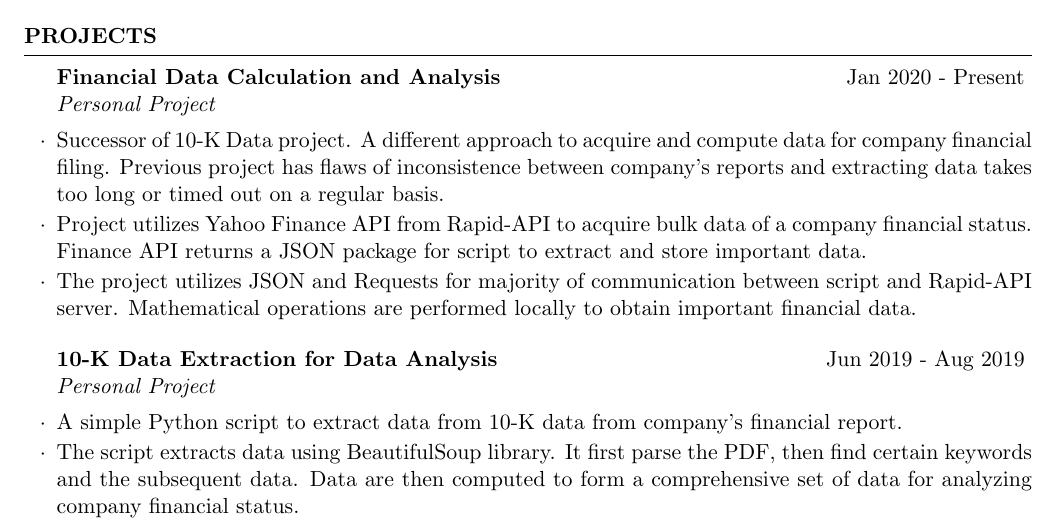
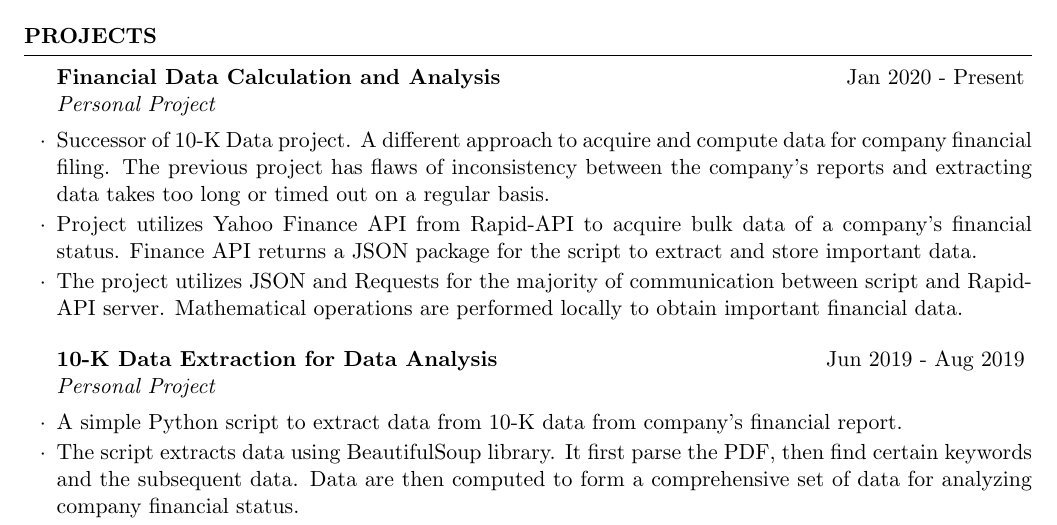
Before and after one commit to defduydinh/DD-Resume, a LaTeX CV (resume.main.tex): part of the page, cut so that both start at the same text. Compiled offline with pdfLaTeX.

Commit message:
fixed grammar.

```diff
--- a/resume.main.tex
+++ b/resume.main.tex
@@ -45,9 +45,9 @@
 
 \begin{rSection}{Projects}
     \begin{rSubsection}{Financial Data Calculation and Analysis}{Jan 2020 - Present}{Personal Project}{}
-        \item Successor of 10-K Data project. A different approach to acquire and compute data for company financial filing. Previous project has flaws of inconsistence between company's reports and extracting data takes too long or timed out on a regular basis.
-        \item Project utilizes Yahoo Finance API from Rapid-API to acquire bulk data of a company financial status. Finance API returns a JSON package for script to extract and store important data.
-        \item The project utilizes JSON and Requests for majority of communication between script and Rapid-API server. Mathematical operations are performed locally to obtain important financial data.
+        \item Successor of 10-K Data project. A different approach to acquire and compute data for company financial filing. The previous project has flaws of inconsistency between the company's reports and extracting data takes too long or timed out on a regular basis.
+        \item Project utilizes Yahoo Finance API from Rapid-API to acquire bulk data of a company's financial status. Finance API returns a JSON package for the script to extract and store important data.
+        \item The project utilizes JSON and Requests for the majority of communication between script and Rapid-API server. Mathematical operations are performed locally to obtain important financial data.
     \end{rSubsection}
 
     \begin{rSubsection}{10-K Data Extraction for Data Analysis}{Jun 2019 - Aug 2019}{Personal Project}{}
```
Also changed, not shown: resume.main.pdf, 1 other file.
